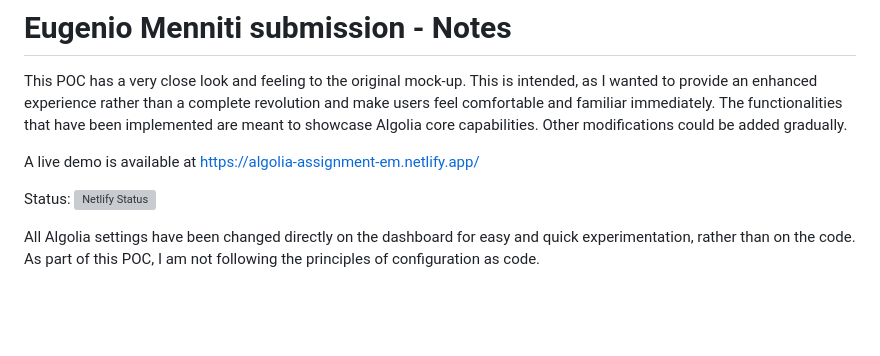
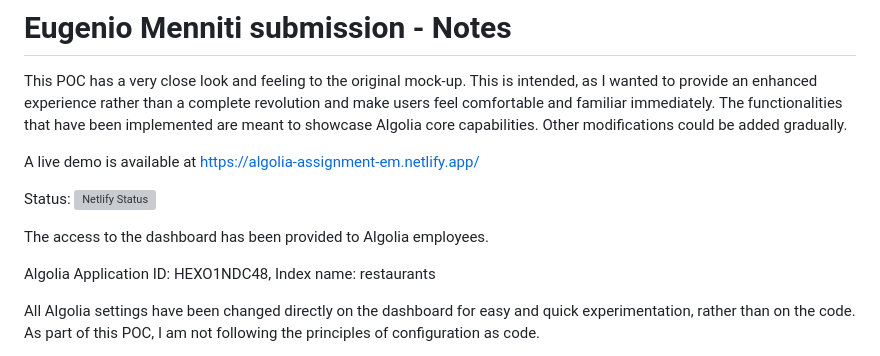
Before and after one commit to LasCinthas/algolia-assignment, a Markdown page: README.md, the part around the change. GitHub-like rendering; blank space fills up the shorter version; grey boxes are pictures that could not be loaded.

Commit message:
update README to include Algolia Application ID and index name

```diff
--- a/README.md
+++ b/README.md
@@ -6,6 +6,11 @@ A live demo is available at https://algolia-assignment-em.netlify.app/
 
 Status:
 [![Netlify Status](https://api.netlify.com/api/v1/badges/c97171d9-ec9d-4816-9e27-36e81a27c84f/deploy-status)](https://app.netlify.com/projects/algolia-assignment-em/deploys)
+
+The access to the dashboard has been provided to Algolia employees.
+
+Algolia Application ID: HEXO1NDC48,
+Index name: restaurants
 
 All Algolia settings have been changed directly on the dashboard for easy and quick experimentation, rather than on the code. As part of this POC, I am not following the principles of configuration as code.
 
```
